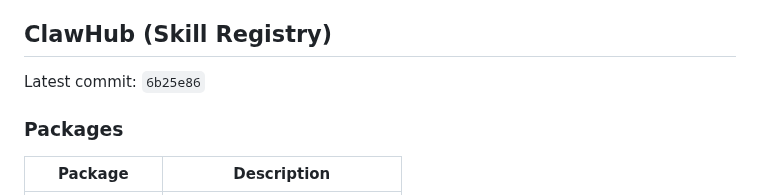
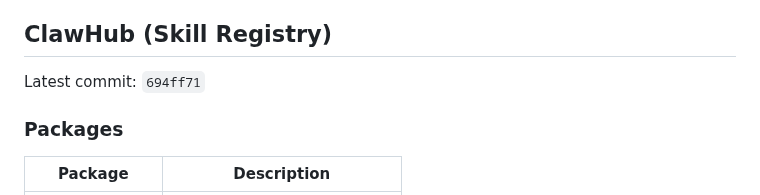
Before and after one commit to ztdyyds-cmd/skill-store, a Markdown page: README.md, the part around the change. Drawn GitHub-style.

Commit message:
chore(sync): update clawhub info in README [2026-09-10]

```diff
--- a/README.md
+++ b/README.md
@@ -584,7 +584,7 @@ MIT License
 <!-- clawhub-sync-start -->
 ## ClawHub (Skill Registry)
 
-Latest commit: `6b25e86`
+Latest commit: `694ff71`
 
 ### Packages
 
```
